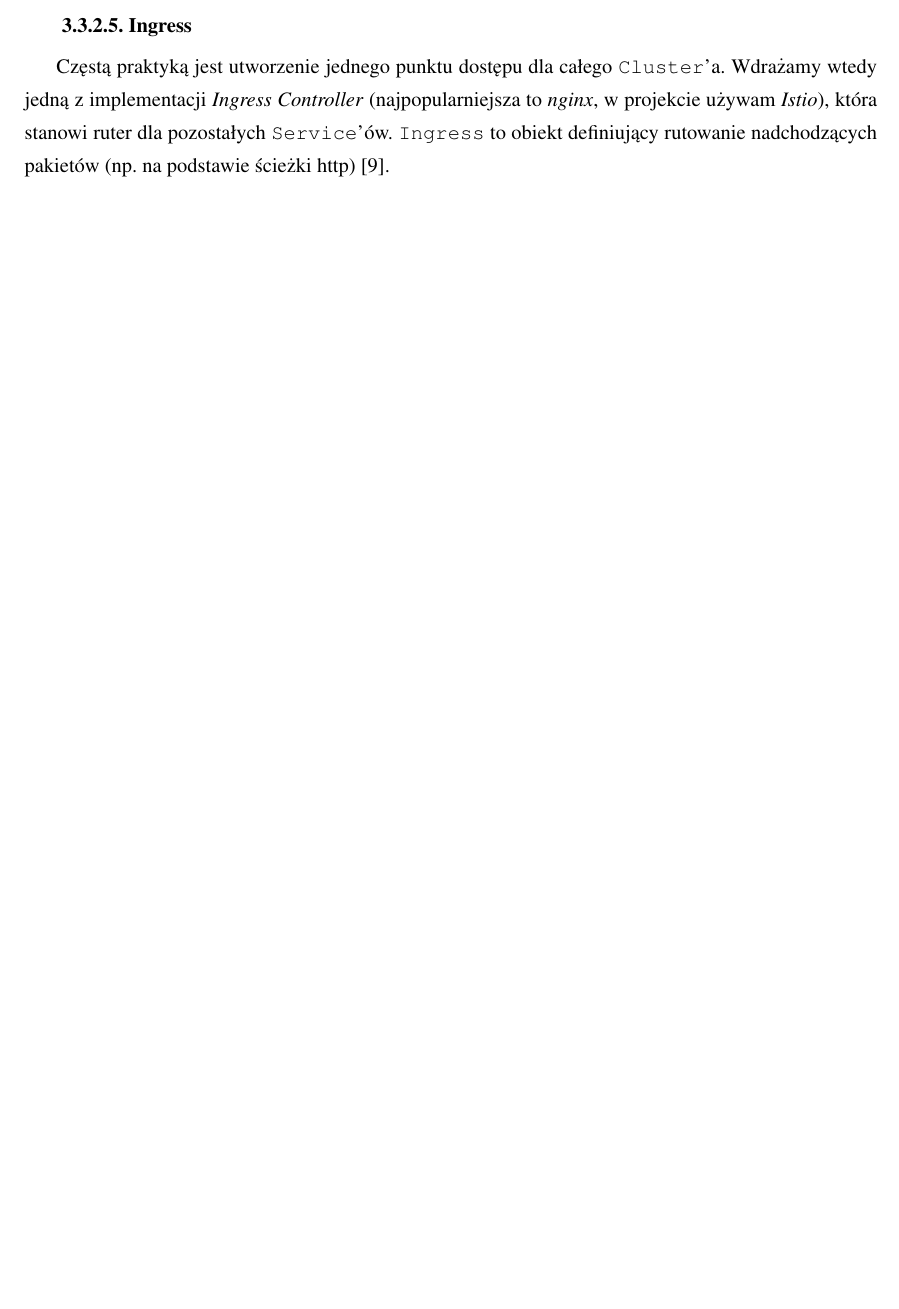
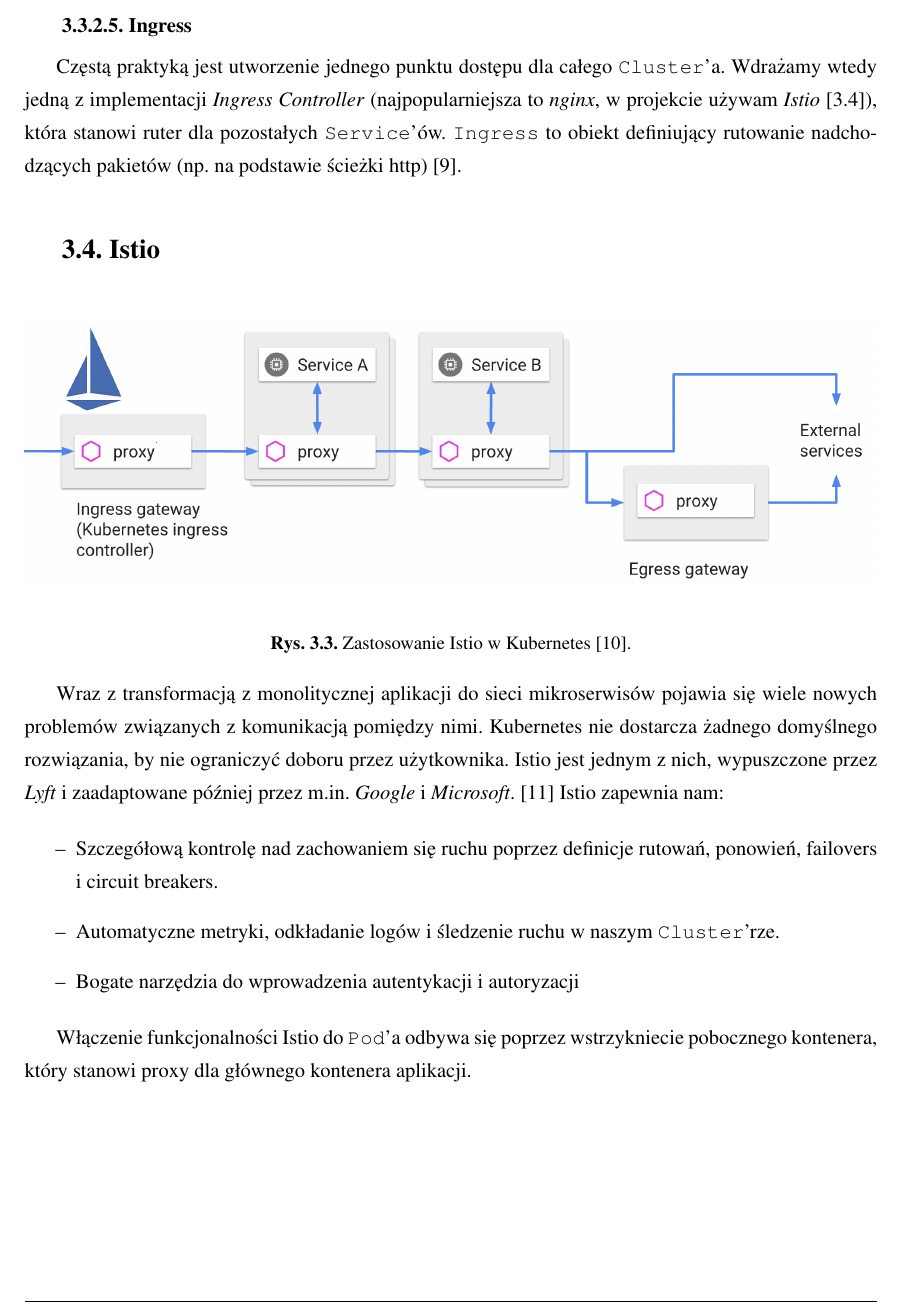
Before and after one commit to poznas/engineering-thesis, a LaTeX thesis (praca.tex, which reads tech-stack.tex): part of page 16 of 23, cut so that both start at the same text, the shorter picture padded with empty space. Compiled offline with pdfLaTeX.

Commit message:
tech-stack/istio ⛵

```diff
--- a/tech-stack.tex
+++ b/tech-stack.tex
@@ -177,5 +177,36 @@
 
 \subsubsection{Ingress}
 Częstą praktyką jest utworzenie jednego punktu dostępu dla całego \cw{Cluster}’a.
-Wdrażamy wtedy jedną z implementacji \emph{Ingress Controller} (najpopularniejsza to \emph{nginx}, w projekcie używam \emph{Istio}), która stanowi ruter dla pozostałych \cw{Service}’ów.
+Wdrażamy wtedy jedną z implementacji \emph{Ingress Controller} (najpopularniejsza to \emph{nginx}, w projekcie używam \emph{Istio} [\ref{istio}]), która stanowi ruter dla pozostałych \cw{Service}’ów.
 \cw{Ingress} to obiekt definiujący rutowanie nadchodzących pakietów (np. na podstawie ścieżki http) \cite{k8s-cpts}.
+
+
+\section{Istio}
+\label{istio}
+
+\begin{figure}[!ht]
+	\begin{center}
+		\includegraphics[width=1\textwidth]{img/istio}
+	\end{center}
+	\caption{Zastosowanie Istio w Kubernetes \cite{istio-traffic}.}
+\end{figure}
+
+Wraz z transformacją z monolitycznej aplikacji do sieci mikroserwisów pojawia się wiele nowych problemów związanych z komunikacją pomiędzy nimi.
+Kubernetes nie dostarcza żadnego domyślnego rozwiązania, by nie ograniczyć doboru przez użytkownika.
+Istio jest jednym z nich, wypuszczone przez \emph{Lyft} i zaadaptowane później przez m.in. \emph{Google} i \emph{Microsoft}. \cite{istio-what}
+Istio zapewnia nam:
+
+\begin{itemize}
+    \item
+    Szczegółową kontrolę nad zachowaniem się ruchu poprzez definicje rutowań, ponowień, failovers i circuit breakers.
+
+    \item
+    Automatyczne metryki, odkładanie logów i śledzenie ruchu w naszym \cw{Cluster}'rze.
+
+    \item
+    Bogate narzędzia do wprowadzenia autentykacji i autoryzacji
+
+\end{itemize}
+
+Włączenie funkcjonalności Istio do \cw{Pod}'a odbywa się poprzez wstrzykniecie pobocznego kontenera,
+który stanowi proxy dla głównego kontenera aplikacji.
```
Also changed, not shown: bibliografia.bib (+10 -0 lines), img/istio.png (added).
